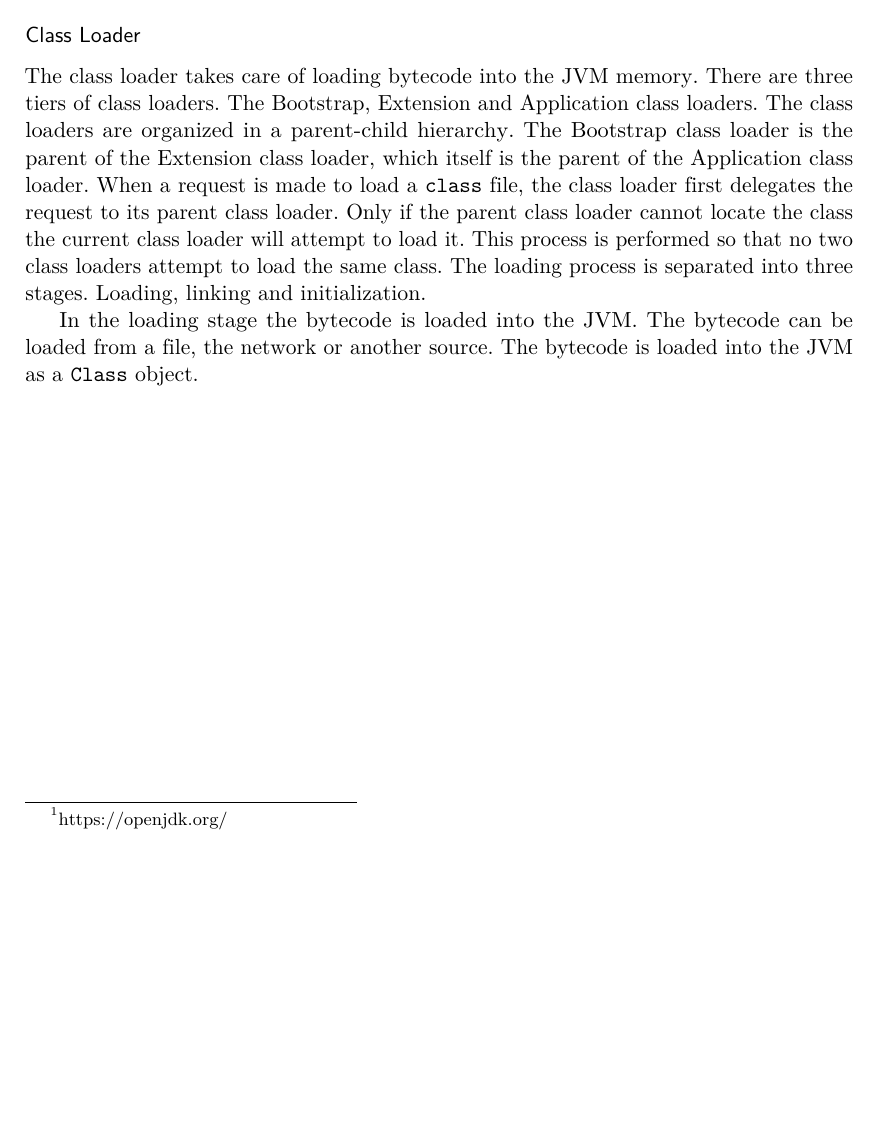
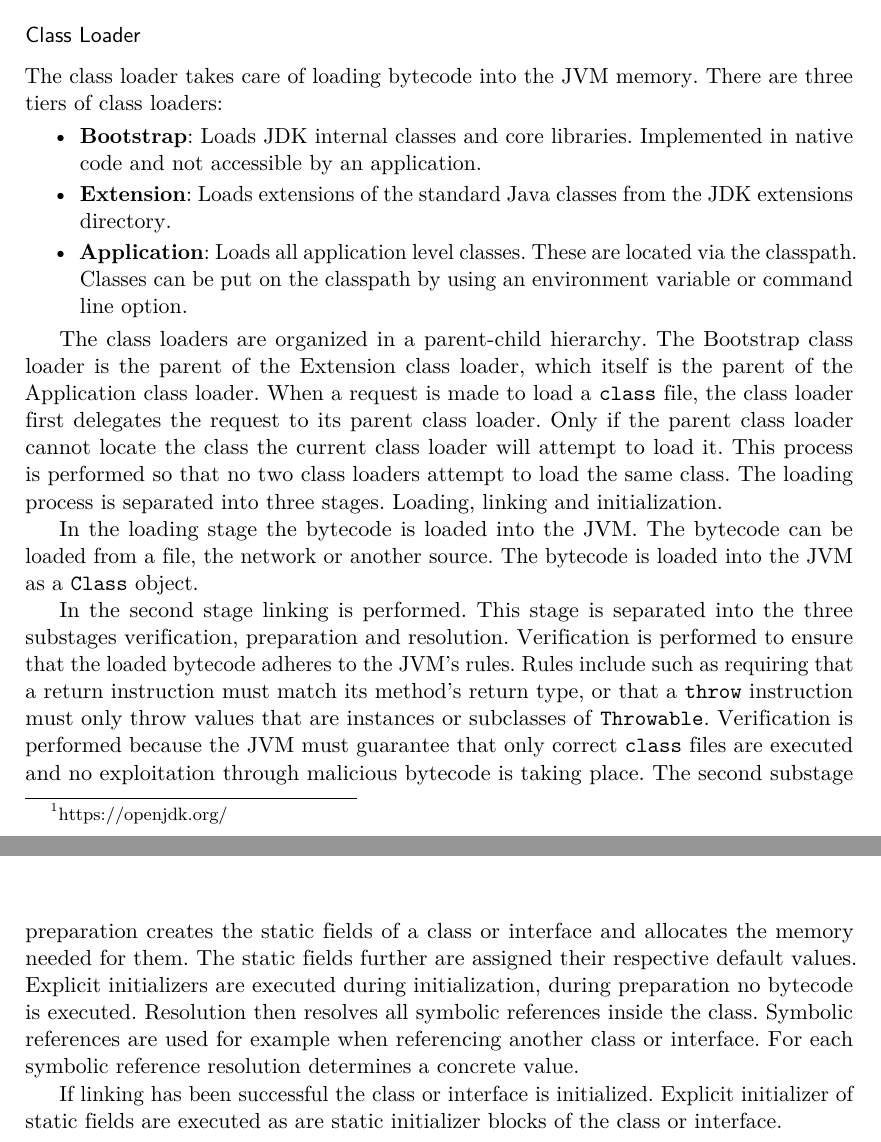
Before and after one commit to andi4971/masterarbeit, a LaTeX thesis (main.tex, which reads chapters/jvm.tex): part of page 20 of 23 before the commit and two parts of pages 20 and 21 of 23 after it, the two joined at a grey line, cut so that both start at the same text, the shorter picture padded with empty space. Compiled offline with pdfLaTeX.

Commit message:
asdf asfd

```diff
--- a/chapters/jvm.tex
+++ b/chapters/jvm.tex
@@ -39,9 +39,21 @@ The JVM architecture can be seen in figure \ref{fig:JVMArchitecture}. It consist
 
 \subsubsection{Class Loader}
 
-The class loader takes care of loading bytecode into the JVM memory.  There are three tiers of class loaders. The Bootstrap, Extension and Application class loaders. The class loaders are organized in a parent-child hierarchy. The Bootstrap class loader is the parent of the Extension class loader, which itself is the parent of the Application class loader. When a request is made to load a \texttt{class} file, the class loader first delegates the request to its parent class loader. Only if the parent class loader cannot locate the class the current class loader will attempt to load it. This process is performed so that no two class loaders attempt to load the same class. The loading process is separated into three stages. Loading, linking and initialization.
+The class loader takes care of loading bytecode into the JVM memory. There are three tiers of class loaders:
+
+\begin{itemize}
+    \item \textbf{Bootstrap}: Loads JDK internal classes and core libraries. Implemented in native code and not accessible by an application.
+    \item \textbf{Extension}: Loads extensions of the standard Java classes from the JDK extensions directory.
+    \item \textbf{Application}: Loads all application level classes. These are located via the classpath. Classes can be put on the classpath by using an environment variable or command line option.
+\end{itemize}
+
+The class loaders are organized in a parent-child hierarchy. The Bootstrap class loader is the parent of the Extension class loader, which itself is the parent of the Application class loader. When a request is made to load a \texttt{class} file, the class loader first delegates the request to its parent class loader. Only if the parent class loader cannot locate the class the current class loader will attempt to load it. This process is performed so that no two class loaders attempt to load the same class. The loading process is separated into three stages. Loading, linking and initialization.
 
 In the loading stage the bytecode is loaded into the JVM. The bytecode can be loaded from a file, the network or another source. The bytecode is loaded into the JVM as a \texttt{Class} object.
+
+In the second stage linking is performed. This stage is separated into the three substages verification, preparation and resolution. Verification is performed to ensure that the loaded bytecode adheres to the JVM's rules. Rules include such as requiring that a return instruction must match its method's return type, or that a \texttt{throw} instruction must only throw values that are instances or subclasses of \texttt{Throwable}. Verification is performed because the JVM must guarantee that only correct \texttt{class} files are executed and no exploitation through malicious bytecode is taking place. The second substage preparation creates the static fields of a class or interface and allocates the memory needed for them. The static fields further are assigned their respective default values. Explicit initializers are executed during initialization, during preparation no bytecode is executed. Resolution then resolves all symbolic references inside the class. Symbolic references are used for example when referencing another class or interface. For each symbolic reference resolution determines a concrete value.
+
+If linking has been successful the class or interface is initialized. Explicit initializer of static fields are executed as are static initializer blocks of the class or interface.
 
 
 
```
Also changed, not shown: main.pdf, chapters/jvm.tex (4 more changed lines).
